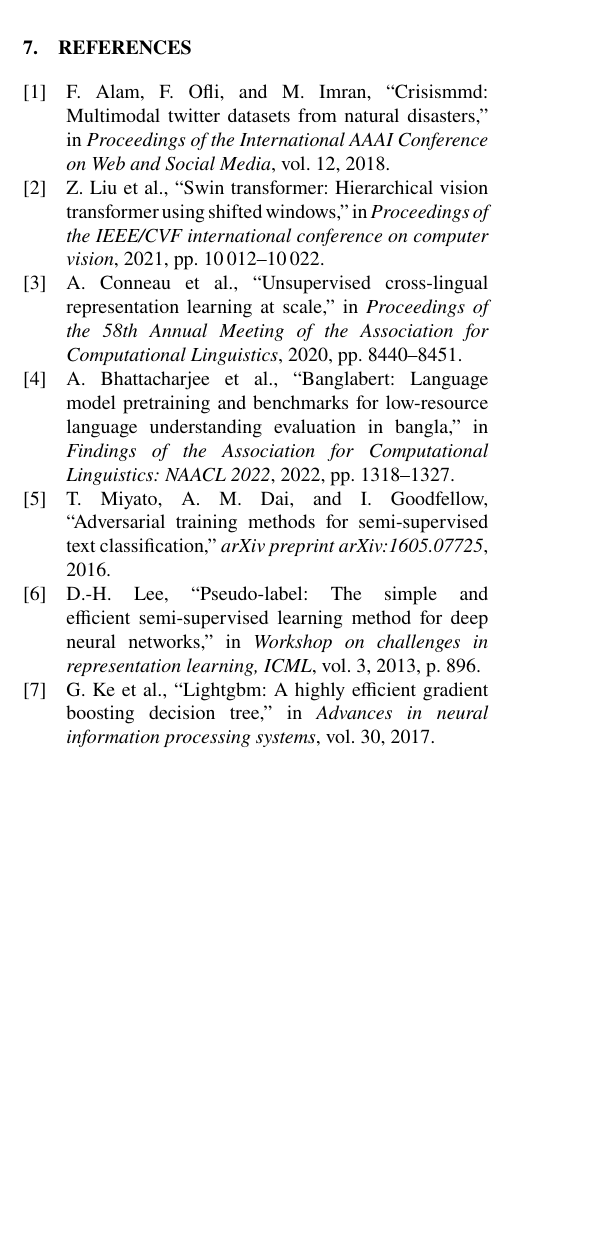
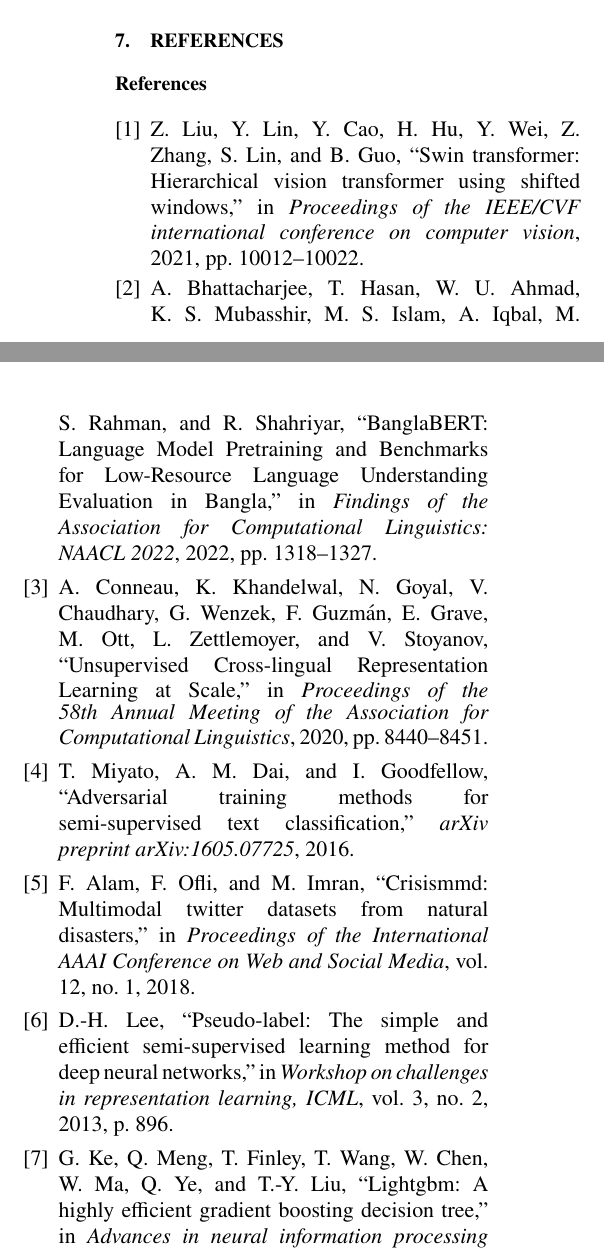
Before and after one commit to ju4700/Constrained-Multimodal-Disaster, a LaTeX document (research_paper.tex): part of one column of page 4 of 4 before the commit and two parts of the columns of page 4 of 4 after it, the two joined at a grey line, cut so that both start at the same text, the shorter picture padded with empty space. Compiled offline with pdfLaTeX.

Commit message:
Convert biblatex to hardcoded thebibliography for single-file Overleaf compatibility

```diff
--- a/research_paper.tex
+++ b/research_paper.tex
@@ -16,16 +16,8 @@
 \usepackage{booktabs}
 \usepackage{array}
 \usepackage{balance}
-\usepackage[backend=bibtex,style=ieee]{biblatex}
-\addbibresource{references.bib}
 \usepackage[font=footnotesize,labelfont=bf,justification=raggedright,format=plain]{caption}
 \usepackage{float}
-
-% -----------------------------
-% Bibliography Heading
-% -----------------------------
-\defbibheading{bibliography}[\refname]{%
-  \section{\MakeUppercase{REFERENCES}}}
 
 % -----------------------------
 % Custom Column Types
@@ -285,6 +277,37 @@
 
 \balance
 \fontsize{11}{13}\selectfont
-\printbibliography
+
+% -----------------------------
+% Hardcoded Bibliography
+% -----------------------------
+\section{\MakeUppercase{REFERENCES}}
+\begin{thebibliography}{9}
+
+\bibitem{swin}
+Z. Liu, Y. Lin, Y. Cao, H. Hu, Y. Wei, Z. Zhang, S. Lin, and B. Guo, ``Swin transformer: Hierarchical vision transformer using shifted windows,'' in \emph{Proceedings of the IEEE/CVF international conference on computer vision}, 2021, pp. 10012--10022.
+
+\bibitem{banglabert}
+A. Bhattacharjee, T. Hasan, W. U. Ahmad, K. S. Mubasshir, M. S. Islam, A. Iqbal, M. S. Rahman, and R. Shahriyar, ``BanglaBERT: Language Model Pretraining and Benchmarks for Low-Resource Language Understanding Evaluation in Bangla,'' in \emph{Findings of the Association for Computational Linguistics: NAACL 2022}, 2022, pp. 1318--1327.
+
+\bibitem{xlmr}
+A. Conneau, K. Khandelwal, N. Goyal, V. Chaudhary, G. Wenzek, F. Guzm{\'a}n, E. Grave, M. Ott, L. Zettlemoyer, and V. Stoyanov, ``Unsupervised Cross-lingual Representation Learning at Scale,'' in \emph{Proceedings of the 58th Annual Meeting of the Association for Computational Linguistics}, 2020, pp. 8440--8451.
+
+\bibitem{fgm}
+T. Miyato, A. M. Dai, and I. Goodfellow, ``Adversarial training methods for semi-supervised text classification,'' \emph{arXiv preprint arXiv:1605.07725}, 2016.
+
+\bibitem{crisismmd}
+F. Alam, F. Ofli, and M. Imran, ``Crisismmd: Multimodal twitter datasets from natural disasters,'' in \emph{Proceedings of the International AAAI Conference on Web and Social Media}, vol. 12, no. 1, 2018.
+
+\bibitem{pseudo}
+D.-H. Lee, ``Pseudo-label: The simple and efficient semi-supervised learning method for deep neural networks,'' in \emph{Workshop on challenges in representation learning, ICML}, vol. 3, no. 2, 2013, p. 896.
+
+\bibitem{lightgbm}
+G. Ke, Q. Meng, T. Finley, T. Wang, W. Chen, W. Ma, Q. Ye, and T.-Y. Liu, ``Lightgbm: A highly efficient gradient boosting decision tree,'' in \emph{Advances in neural information processing systems}, vol. 30, 2017.
+
+\bibitem{optuna}
+T. Akiba, S. Sano, T. Yanase, T. Ohta, and M. Koyama, ``Optuna: A next-generation hyperparameter optimization framework,'' in \emph{Proceedings of the 25th ACM SIGKDD international conference on knowledge discovery \& data mining}, 2019, pp. 2623--2631.
+
+\end{thebibliography}
 
 \end{document}
```
